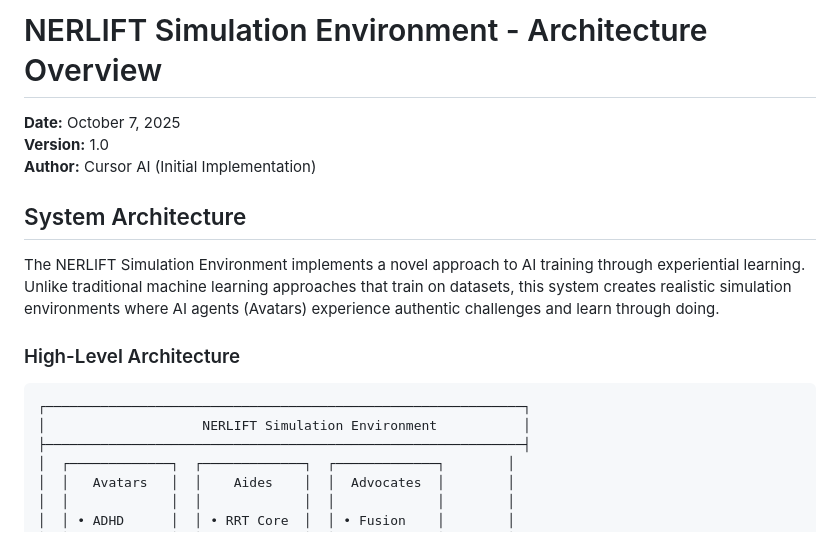
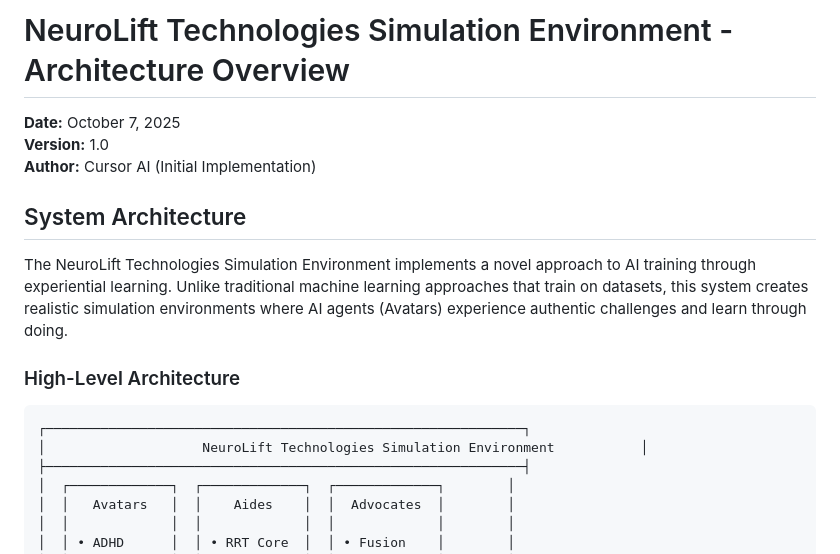
Before and after one commit to JDUB1216/neurolift-ai-fusion, a Markdown page: docs/architecture.md, the part around the change. GitHub-like rendering.

````diff
--- a/docs/architecture.md
+++ b/docs/architecture.md
@@ -1,4 +1,4 @@
-# NERLIFT Simulation Environment - Architecture Overview
+# NeuroLift Technologies Simulation Environment - Architecture Overview
 
 **Date:** October 7, 2025
 **Version:** 1.0
@@ -6,13 +6,13 @@
 
 ## System Architecture
 
-The NERLIFT Simulation Environment implements a novel approach to AI training through experiential learning. Unlike traditional machine learning approaches that train on datasets, this system creates realistic simulation environments where AI agents (Avatars) experience authentic challenges and learn through doing.
+The NeuroLift Technologies Simulation Environment implements a novel approach to AI training through experiential learning. Unlike traditional machine learning approaches that train on datasets, this system creates realistic simulation environments where AI agents (Avatars) experience authentic challenges and learn through doing.
 
 ### High-Level Architecture
 
 ```
 ┌─────────────────────────────────────────────────────────────┐
-│                    NERLIFT Simulation Environment           │
+│                    NeuroLift Technologies Simulation Environment           │
 ├─────────────────────────────────────────────────────────────┤
 │  ┌─────────────┐  ┌─────────────┐  ┌─────────────┐        │
 │  │   Avatars   │  │    Aides    │  │  Advocates  │        │
````
Also changed, not shown: README.md (+3 -3 lines).
